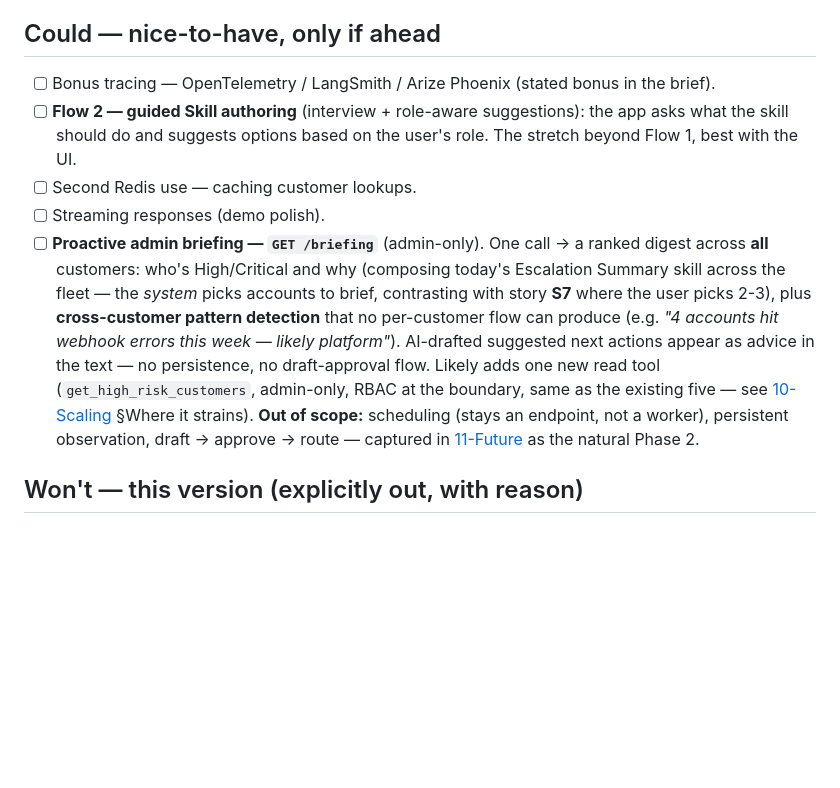
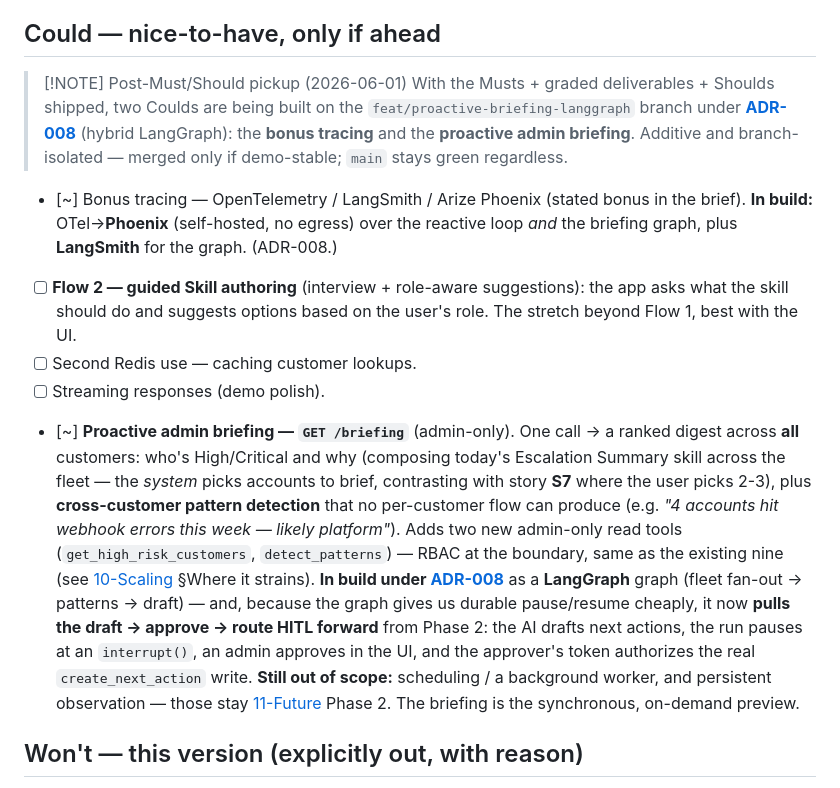
Before and after one commit to BenjaminIkpe/Vantage, a Markdown page: Vantage-vault/03-Scope.md, the part around the change. Rendered like a GitHub page; blank space fills up the shorter version.

```diff
--- a/Vantage-vault/03-Scope.md
+++ b/Vantage-vault/03-Scope.md
@@ -30,11 +30,14 @@ updated: 2026-05-28
 - [ ] **Skill authoring via chat — the `/ask` "save this as a skill" trigger** (Flow 1 PR B). The authoring *endpoints* (`draft-from-session` + save) are **built** (PR #10); this is the conversational counterpart — in `/ask`, the agent composes the skill from the session and persists it via a local `save_skill` tool on confirm. Deferred to a Should so we lock the graded deliverables first.
 
 ## Could — nice-to-have, only if ahead
-- [ ] Bonus tracing — OpenTelemetry / LangSmith / Arize Phoenix (stated bonus in the brief).
+> [!NOTE] Post-Must/Should pickup (2026-06-01)
+> With the Musts + graded deliverables + Shoulds shipped, two Coulds are being built on the `feat/proactive-briefing-langgraph` branch under **[ADR-008](05-Decisions/ADR-008-langgraph-proactive-path.md)** (hybrid LangGraph): the **bonus tracing** and the **proactive admin briefing**. Additive and branch-isolated — merged only if demo-stable; `main` stays green regardless.
+
+- [~] Bonus tracing — OpenTelemetry / LangSmith / Arize Phoenix (stated bonus in the brief). **In build:** OTel→**Phoenix** (self-hosted, no egress) over the reactive loop *and* the briefing graph, plus **LangSmith** for the graph. (ADR-008.)
 - [ ] **Flow 2 — guided Skill authoring** (interview + role-aware suggestions): the app asks what the skill should do and suggests options based on the user's role. The stretch beyond Flow 1, best with the UI.
 - [ ] Second Redis use — caching customer lookups.
 - [ ] Streaming responses (demo polish).
-- [ ] **Proactive admin briefing — `GET /briefing`** (admin-only). One call → a ranked digest across **all** customers: who's High/Critical and why (composing today's Escalation Summary skill across the fleet — the *system* picks accounts to brief, contrasting with story **S7** where the user picks 2-3), plus **cross-customer pattern detection** that no per-customer flow can produce (e.g. *"4 accounts hit webhook errors this week — likely platform"*). AI-drafted suggested next actions appear as advice in the text — no persistence, no draft-approval flow. Likely adds one new read tool (`get_high_risk_customers`, admin-only, RBAC at the boundary, same as the existing five — see [10-Scaling](10-Scaling.md) §Where it strains). **Out of scope:** scheduling (stays an endpoint, not a worker), persistent observation, draft → approve → route — captured in [11-Future](11-Future.md) as the natural Phase 2.
+- [~] **Proactive admin briefing — `GET /briefing`** (admin-only). One call → a ranked digest across **all** customers: who's High/Critical and why (composing today's Escalation Summary skill across the fleet — the *system* picks accounts to brief, contrasting with story **S7** where the user picks 2-3), plus **cross-customer pattern detection** that no per-customer flow can produce (e.g. *"4 accounts hit webhook errors this week — likely platform"*). Adds two new admin-only read tools (`get_high_risk_customers`, `detect_patterns`) — RBAC at the boundary, same as the existing nine (see [10-Scaling](10-Scaling.md) §Where it strains). **In build under [ADR-008](05-Decisions/ADR-008-langgraph-proactive-path.md)** as a **LangGraph** graph (fleet fan-out → patterns → draft) — and, because the graph gives us durable pause/resume cheaply, it now **pulls the draft → approve → route HITL forward** from Phase 2: the AI drafts next actions, the run pauses at an `interrupt()`, an admin approves in the UI, and the approver's token authorizes the real `create_next_action` write. **Still out of scope:** scheduling / a background worker, and persistent observation — those stay [11-Future](11-Future.md) Phase 2. The briefing is the synchronous, on-demand preview.
 
 ## Won't — this version (explicitly out, with reason)
 - Production-grade Keycloak — we run *real* Keycloak but a dev realm; hardening, single sign-on (SSO), refresh-token flows are out.
```
Also changed, not shown: Vantage-vault/05-Decisions/ADR-008-langgraph-proactive-path.md (added, +50 -0 lines), Vantage-vault/11-Future.md (+4 -3 lines).
